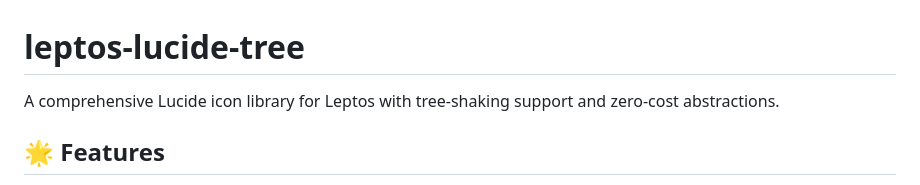
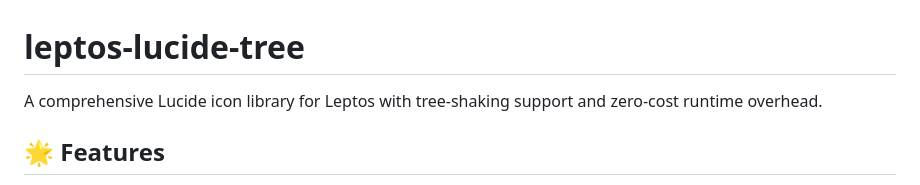
Before and after one commit to crabtools-rs/leptos-lucide-rs, a Markdown page: README.md, the part around the change. Drawn GitHub-style.

```diff
--- a/README.md
+++ b/README.md
@@ -1,7 +1,7 @@
 # leptos-lucide-tree
 
 A comprehensive Lucide icon library for Leptos with tree-shaking support and
-zero-cost abstractions.
+zero-cost runtime overhead.
 
 ## 🌟 Features
 
```
